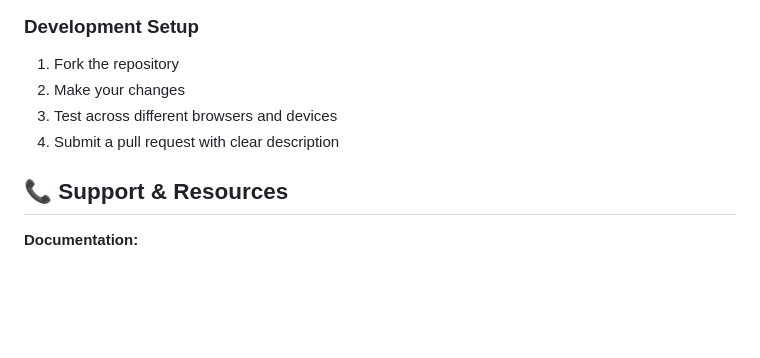
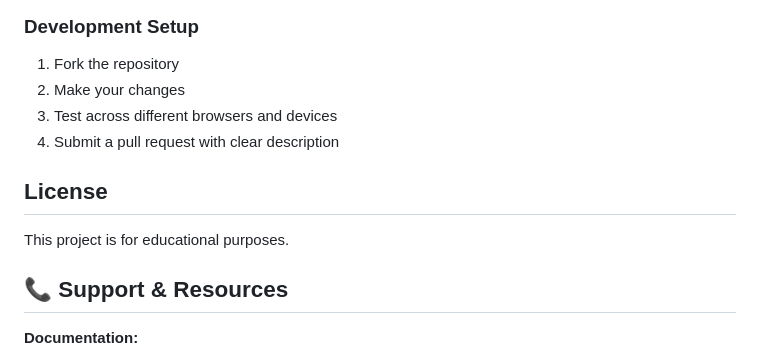
Before and after one commit to NatashaJWangui/OdinSignUpForm, a Markdown page: README.md, the part around the change. Drawn GitHub-style; blank space fills up the shorter version.

```diff
--- a/README.md
+++ b/README.md
@@ -241,6 +241,9 @@ Contributions are welcome! Areas for improvement:
 3. Test across different browsers and devices
 4. Submit a pull request with clear description
 
+## License
+This project is for educational purposes.
+
 ## 📞 Support & Resources
 
 **Documentation:**
```
